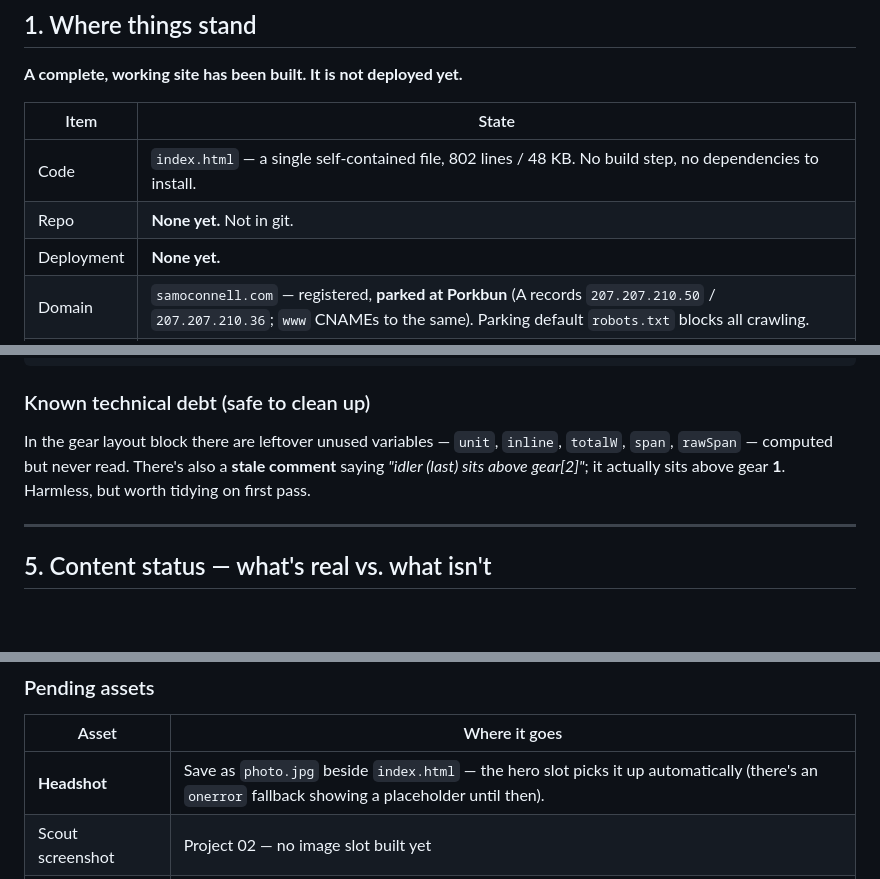
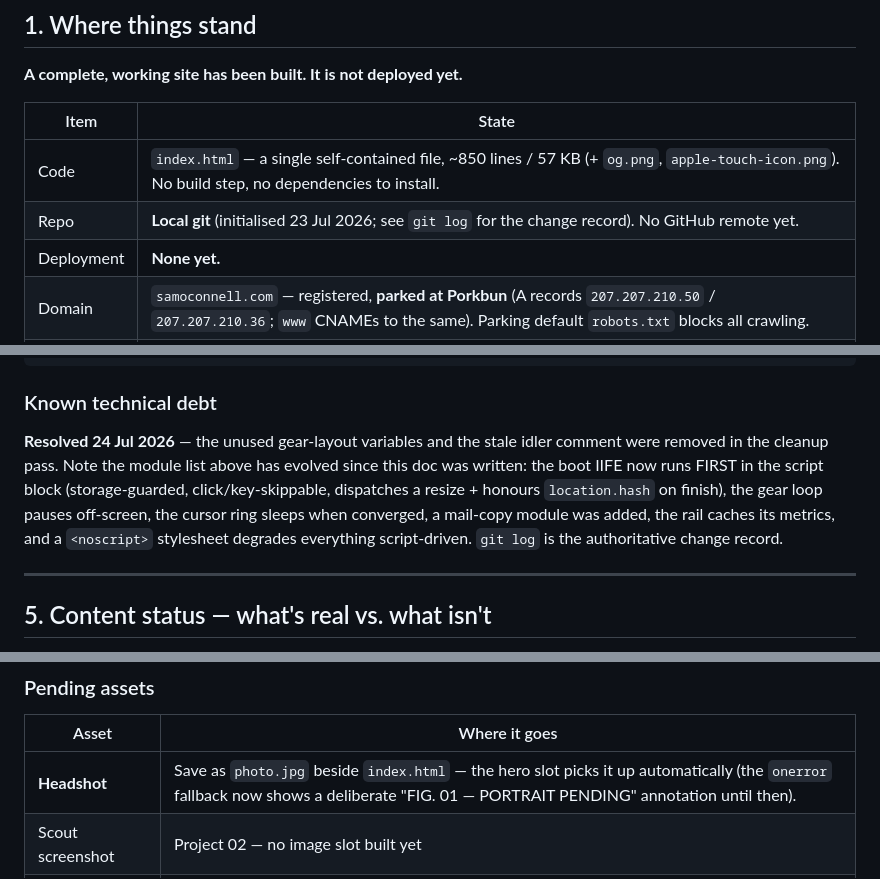
Before and after one commit to sam-oconnell77/samoconnell.com, a Markdown page: HANDOVER.md, 3 parts joined by grey strips. GitHub-like rendering; blank space fills up the shorter version.

Commit message:
Docs: bring HANDOVER.md in line with tonight''s changes
Code/repo state rows, resolved technical-debt section (module list
evolution noted, git log = authoritative record), photo fallback copy.

Co-Authored-By: Claude Fable 5 <noreply@anthropic.com>

````diff
--- a/HANDOVER.md
+++ b/HANDOVER.md
@@ -12,8 +12,8 @@ This **supersedes the earlier handover** of the same date (written before any co
 
 | Item | State |
 |---|---|
-| Code | `index.html` — a single self-contained file, 802 lines / 48 KB. No build step, no dependencies to install. |
-| Repo | **None yet.** Not in git. |
+| Code | `index.html` — a single self-contained file, ~850 lines / 57 KB (+ `og.png`, `apple-touch-icon.png`). No build step, no dependencies to install. |
+| Repo | **Local git** (initialised 23 Jul 2026; see `git log` for the change record). No GitHub remote yet. |
 | Deployment | **None yet.** |
 | Domain | `samoconnell.com` — registered, **parked at Porkbun** (A records `207.207.210.50` / `207.207.210.36`; `www` CNAMEs to the same). Parking default `robots.txt` blocks all crawling. |
 | Vercel | Team **"Sam's projects"** (`sam-oconnell77-projects`, id `team_uQtafh2byaXdg7AmaEtxC8hI`). Only project: `slotspace`. |
@@ -98,9 +98,9 @@ for (let y=0; y<c.height; y++) {
 console.log({top, bot, h:c.height});  // want top > 1 and bot < h-1
 ```
 
-### Known technical debt (safe to clean up)
+### Known technical debt
 
-In the gear layout block there are leftover unused variables — `unit`, `inline`, `totalW`, `span`, `rawSpan` — computed but never read. There's also a **stale comment** saying *"idler (last) sits above gear[2]"*; it actually sits above gear **1**. Harmless, but worth tidying on first pass.
+**Resolved 24 Jul 2026** — the unused gear-layout variables and the stale idler comment were removed in the cleanup pass. Note the module list above has evolved since this doc was written: the boot IIFE now runs FIRST in the script block (storage-guarded, click/key-skippable, dispatches a resize + honours `location.hash` on finish), the gear loop pauses off-screen, the cursor ring sleeps when converged, a mail-copy module was added, the rail caches its metrics, and a `<noscript>` stylesheet degrades everything script-driven. `git log` is the authoritative change record.
 
 ---
 
@@ -127,7 +127,7 @@ No answers for: additional interests, what he's currently reading, whether he wa
 
 | Asset | Where it goes |
 |---|---|
-| **Headshot** | Save as `photo.jpg` beside `index.html` — the hero slot picks it up automatically (there's an `onerror` fallback showing a placeholder until then). |
+| **Headshot** | Save as `photo.jpg` beside `index.html` — the hero slot picks it up automatically (the `onerror` fallback now shows a deliberate "FIG. 01 — PORTRAIT PENDING" annotation until then). |
 | Scout screenshot | Project 02 — no image slot built yet |
 | Guardian screenshot | Project 04 — no image slot built yet |
 | Excel certificate | No slot yet; he offered to provide it |
````
